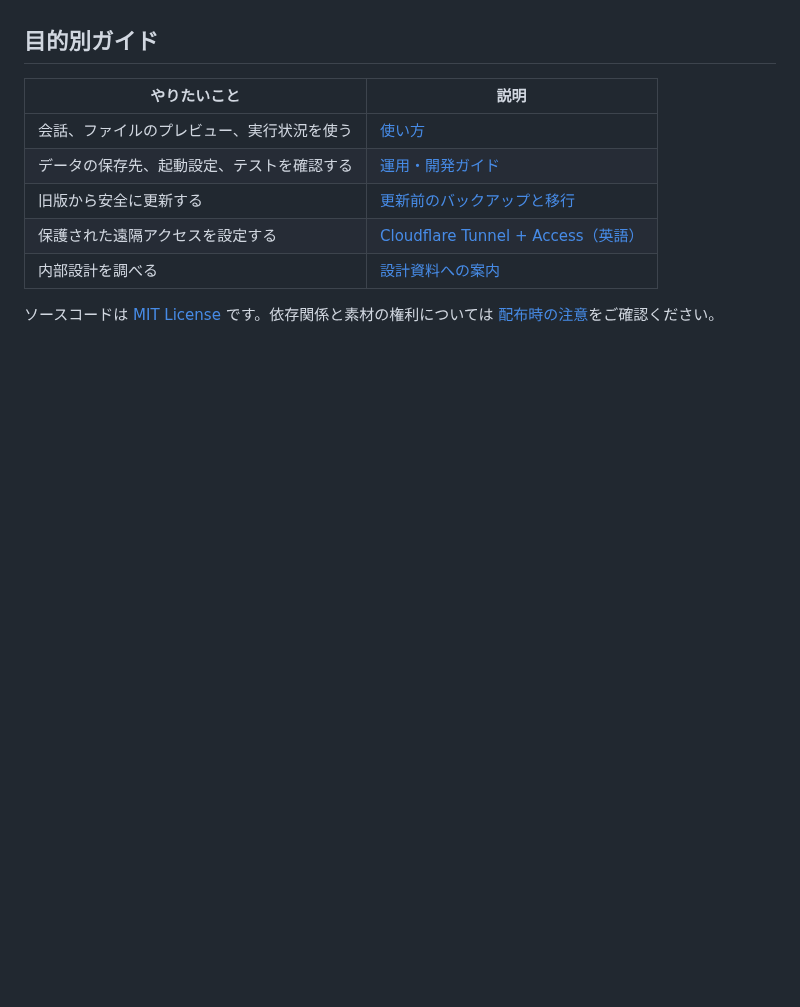
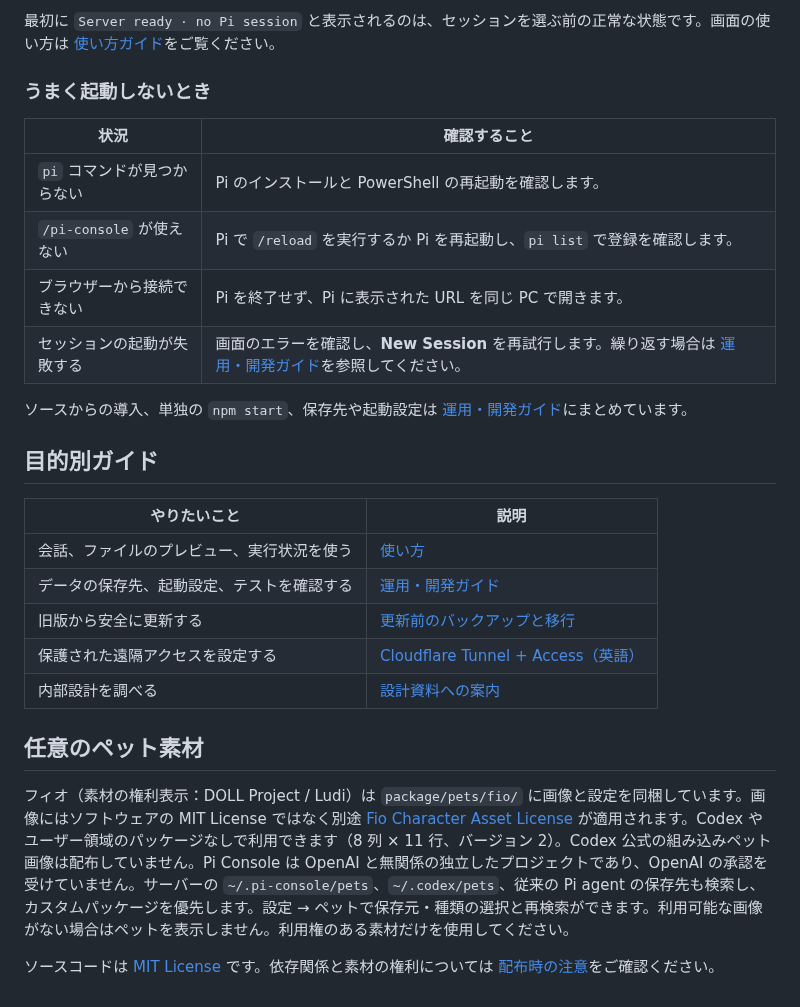
Before and after one commit to ludi-uni/pi-console, a Markdown page: README.md, the part around one of its changes. Drawn GitHub-style; blank space fills up the shorter version.

```diff
--- a/README.md
+++ b/README.md
@@ -26,3 +60,15 @@ Pi を再起動するか `/reload` を実行してから、Pi で `/pi-console`
+最初に `Server ready · no Pi session` と表示されるのは、セッションを選ぶ前の正常な状態です。画面の使い方は [使い方ガイド](docs/usage.ja.md)をご覧ください。
+
+### うまく起動しないとき
+
+| 状況 | 確認すること |
+| --- | --- |
+| `pi` コマンドが見つからない | Pi のインストールと PowerShell の再起動を確認します。 |
+| `/pi-console` が使えない | Pi で `/reload` を実行するか Pi を再起動し、`pi list` で登録を確認します。 |
+| ブラウザーから接続できない | Pi を終了せず、Pi に表示された URL を同じ PC で開きます。 |
+| セッションの起動が失敗する | 画面のエラーを確認し、**New Session** を再試行します。繰り返す場合は [運用・開発ガイド](docs/operations.ja.md)を参照してください。 |
+
+ソースからの導入、単独の `npm start`、保存先や起動設定は [運用・開発ガイド](docs/operations.ja.md)にまとめています。
 
 ## 目的別ガイド
 
@@ -34,4 +80,8 @@ Pi を再起動するか `/reload` を実行してから、Pi で `/pi-console`
 | 保護された遠隔アクセスを設定する | [Cloudflare Tunnel + Access（英語）](docs/cloudflare-access.md) |
 | 内部設計を調べる | [設計資料への案内](docs/operations.ja.md#設計資料) |
 
+## 任意のペット素材
+
+フィオ（素材の権利表示：DOLL Project / Ludi）は `package/pets/fio/` に画像と設定を同梱しています。画像にはソフトウェアの MIT License ではなく別途 [Fio Character Asset License](package/pets/fio/FIO_ASSET_LICENSE.md) が適用されます。Codex やユーザー領域のパッケージなしで利用できます（8 列 × 11 行、バージョン 2）。Codex 公式の組み込みペット画像は配布していません。Pi Console は OpenAI と無関係の独立したプロジェクトであり、OpenAI の承認を受けていません。サーバーの `~/.pi-console/pets`、`~/.codex/pets`、従来の Pi agent の保存先も検索し、カスタムパッケージを優先します。設定 → ペットで保存元・種類の選択と再検索ができます。利用可能な画像がない場合はペットを表示しません。利用権のある素材だけを使用してください。
+
 ソースコードは [MIT License](LICENSE) です。依存関係と素材の権利については [配布時の注意](docs/operations.ja.md#ライセンスと配布)をご確認ください。
```
Also changed, not shown: other parts of README.md (+39 -5 lines), docs/images/first-chat-mobile.png (added), docs/images/first-workspace-mobile.png (added), 2 other files.
